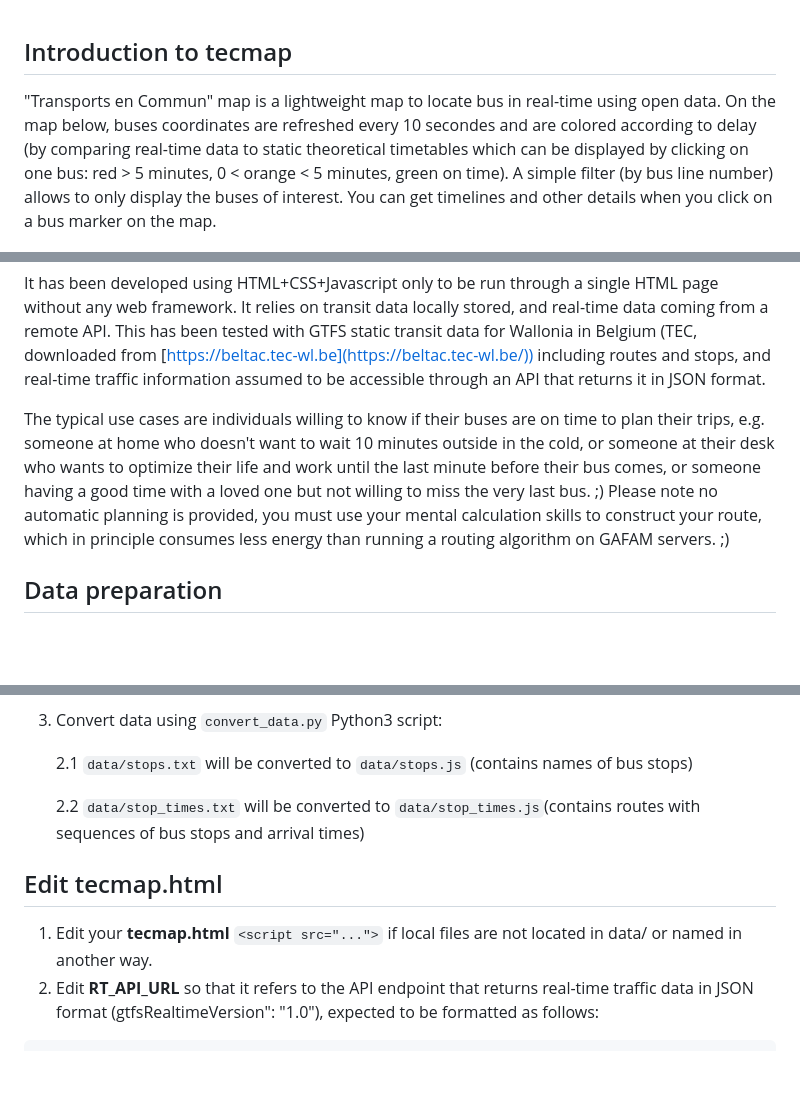
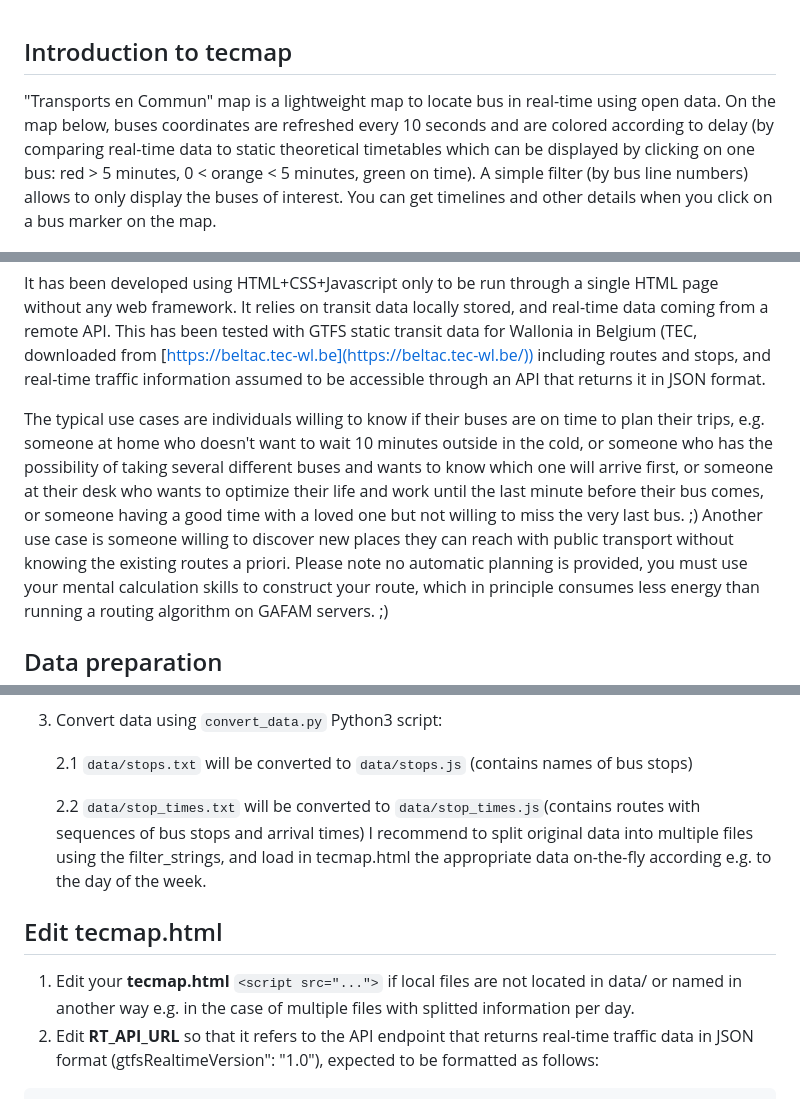
Before and after one commit to rmaree/tecmap, a Markdown page: README.md, 3 parts joined by grey strips. Drawn GitHub-style; blank space fills up the shorter version.

Commit message:
Update README.md multiple stop_times files

````diff
--- a/README.md
+++ b/README.md
@@ -1,5 +1,5 @@
 ## Introduction to tecmap
-"Transports en Commun" map is a lightweight map to locate bus in real-time using open data. On the map below, buses coordinates are refreshed every 10 secondes and are colored according to delay (by comparing real-time data to static theoretical timetables which can be displayed by clicking on one bus: red > 5 minutes, 0 < orange < 5 minutes, green on time). A simple filter (by bus line number) allows to only display the buses of interest. You can get timelines and other details when you click on a bus marker on the map.
+"Transports en Commun" map is a lightweight map to locate bus in real-time using open data. On the map below, buses coordinates are refreshed every 10 seconds and are colored according to delay (by comparing real-time data to static theoretical timetables which can be displayed by clicking on one bus: red > 5 minutes, 0 < orange < 5 minutes, green on time). A simple filter (by bus line numbers) allows to only display the buses of interest. You can get timelines and other details when you click on a bus marker on the map.
 
 ![tecview map](tecview-liege.jpg?raw=true "Tecview map")
 
@@ -8,8 +8,9 @@ This has been tested with GTFS static transit data for Wallonia in Belgium (TEC,
 including routes and stops, and real-time traffic information assumed to be accessible through an API that returns it in JSON format.
 
 The typical use cases are individuals willing to know if their buses are on time to plan their trips, e.g. someone at home who doesn't
-want to wait 10 minutes outside in the cold, or someone at their desk who wants to optimize their life and work until the last minute before their bus comes,
-or someone having a good time with a loved one but not willing to miss the very last bus. ;)
+want to wait 10 minutes outside in the cold, or someone who has the possibility of taking several different buses and wants to know which one will arrive first,
+or someone at their desk who wants to optimize their life and work until the last minute before their bus comes, or someone having a good time with a loved one
+but not willing to miss the very last bus. ;) Another use case is someone willing to discover new places they can reach with public transport without knowing the existing routes a priori.
 Please note no automatic planning is provided, you must use your mental calculation skills to construct your route, which in principle consumes
 less energy than running a routing algorithm on GAFAM servers. ;)
 
@@ -23,10 +24,11 @@ less energy than running a routing algorithm on GAFAM servers. ;)
     2.1 `data/stops.txt` will be converted to `data/stops.js`  (contains names of bus stops)
 
     2.2 `data/stop_times.txt` will be converted to `data/stop_times.js`(contains routes with sequences of bus stops and arrival times)
+   I recommend to split original data into multiple files using the filter_strings, and load in tecmap.html the appropriate data on-the-fly according e.g. to the day of the week.
 
 
 ## Edit tecmap.html
-1. Edit your **tecmap.html** `<script src="...">` if local files are not located in data/ or named in another way.
+1. Edit your **tecmap.html** `<script src="...">` if local files are not located in data/ or named in another way e.g. in the case of multiple files with splitted information per day.
 2. Edit **RT_API_URL** so that it refers to the API endpoint that returns real-time traffic data in JSON format (gtfsRealtimeVersion": "1.0"), expected to be formatted as follows:
 
 ```
````
